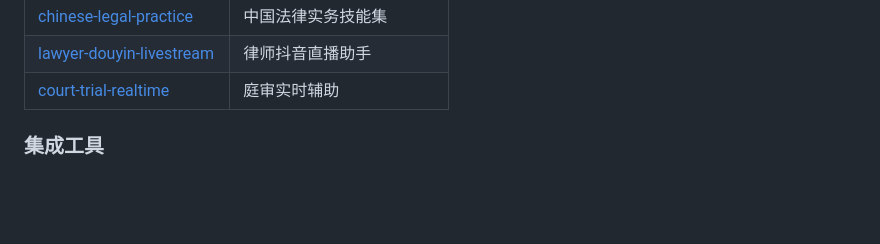
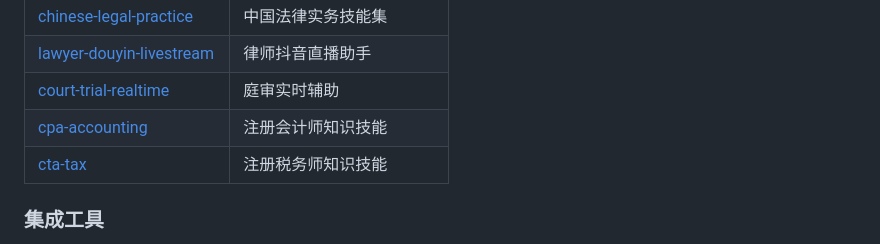
Before and after one commit to wxlawyers/lawyer-knowledge-graph, a Markdown page: README.md, the part around the change. Drawn GitHub-style; blank space fills up the shorter version.

Commit message:
docs: README新增CPA/CTA技能

```diff
--- a/README.md
+++ b/README.md
@@ -139,6 +139,8 @@ docker-compose up -d
 | [chinese-legal-practice](skills/legal/chinese-legal-practice/) | 中国法律实务技能集 |
 | [lawyer-douyin-livestream](skills/legal/lawyer-douyin-livestream/) | 律师抖音直播助手 |
 | [court-trial-realtime](skills/legal/court-trial-realtime/) | 庭审实时辅助 |
+| [cpa-accounting](skills/legal/cpa-accounting/) | 注册会计师知识技能 |
+| [cta-tax](skills/legal/cta-tax/) | 注册税务师知识技能 |
 
 ### 集成工具
 
```
